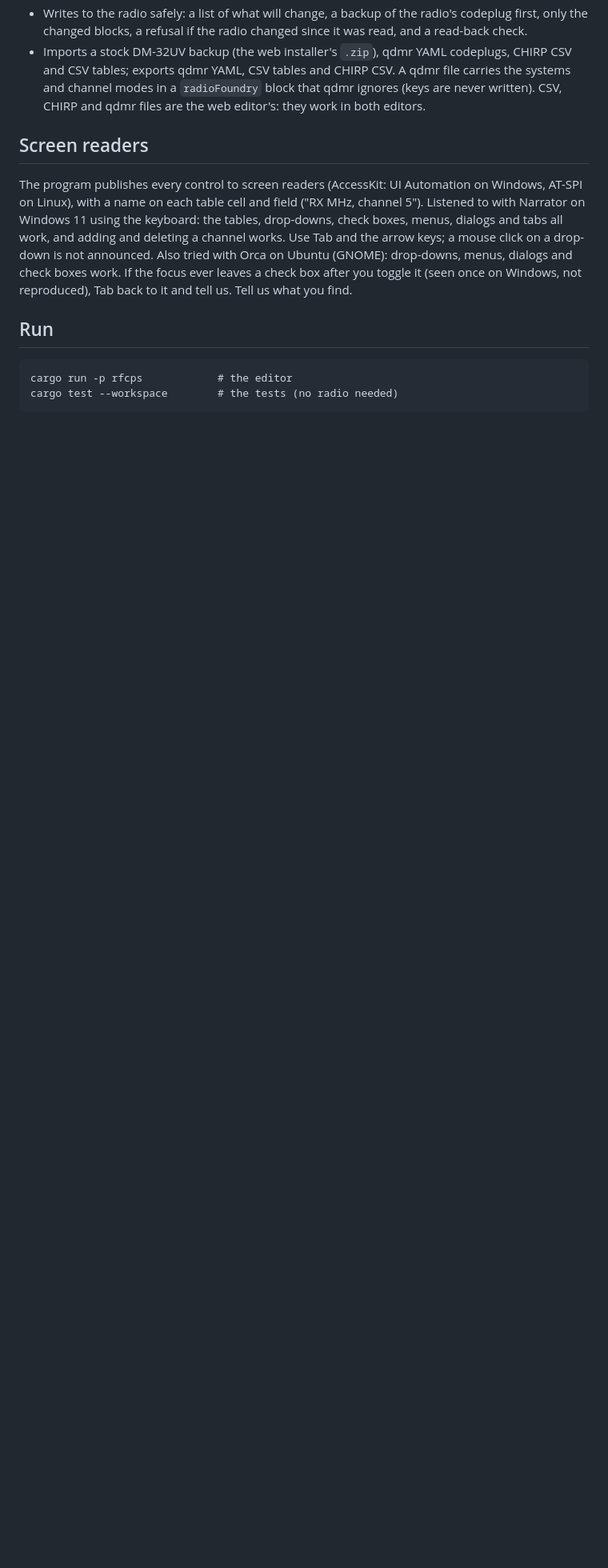
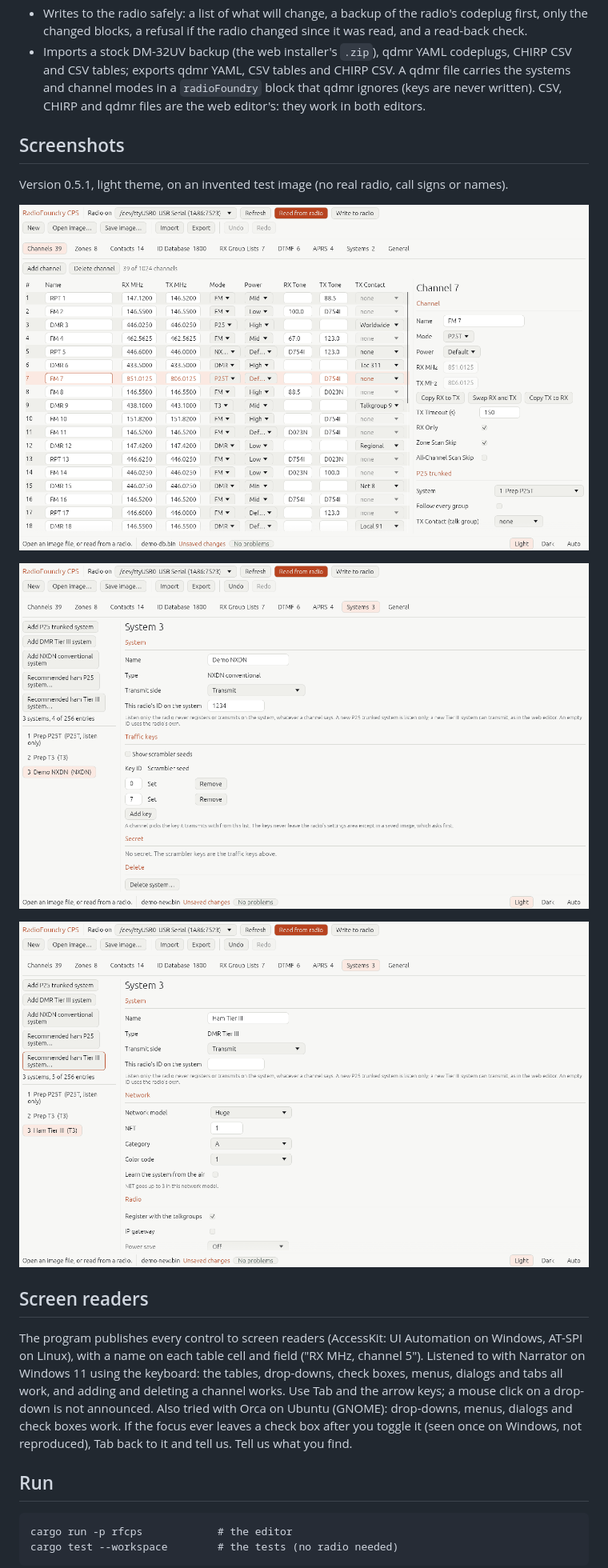
Before and after one commit to insideTheFlux/radiofoundry-cps, a Markdown page: README.md, the part around the change. Shown at 80% size. Drawn GitHub-style; pictures changed too: docs/images/channels.png (added), docs/images/ham-system.png (added), docs/images/nxdn-keys.png (added); blank space fills up the shorter version.

Commit message:
README: screenshots of the channels table, an NXDN system's keys and a ham system
Three images (165 KB together) on an invented test image, with full alt text for screen
reader users. They show version 0.5.1; the packaged README will not show them.

Co-Authored-By: Claude Sonnet 5.5 <noreply@anthropic.com>

```diff
--- a/README.md
+++ b/README.md
@@ -21,6 +21,16 @@ image layout are shared, but none has been tried; see [Adding a radio](docs/addi
   blocks, a refusal if the radio changed since it was read, and a read-back check.
 - Imports a stock DM-32UV backup (the web installer's `.zip`), qdmr YAML codeplugs, CHIRP CSV and CSV tables; exports qdmr YAML, CSV tables and CHIRP CSV. A qdmr file carries the systems and channel modes in a `radioFoundry` block that qdmr ignores (keys are never written).
   CSV, CHIRP and qdmr files are the web editor's: they work in both editors.
+
+## Screenshots
+
+Version 0.5.1, light theme, on an invented test image (no real radio, call signs or names).
+
+![The Channels tab: a table of 39 channels with name, RX and TX frequency, mode, power, tones and TX contact, and on the right the form of channel 7, a P25 trunked channel on the system "Prep P25T".](docs/images/channels.png)
+
+![The Systems tab with an NXDN conventional system selected: its name, transmit side and radio ID, and a Traffic keys table of two scrambler keys whose seeds are hidden and shown as "Set".](docs/images/nxdn-keys.png)
+
+![The Systems tab showing a recommended ham Tier III system added from a site's control channel: network model Huge, NET 1, category A, color code 1, registration with the talkgroups on.](docs/images/ham-system.png)
 
 ## Screen readers
 
```
